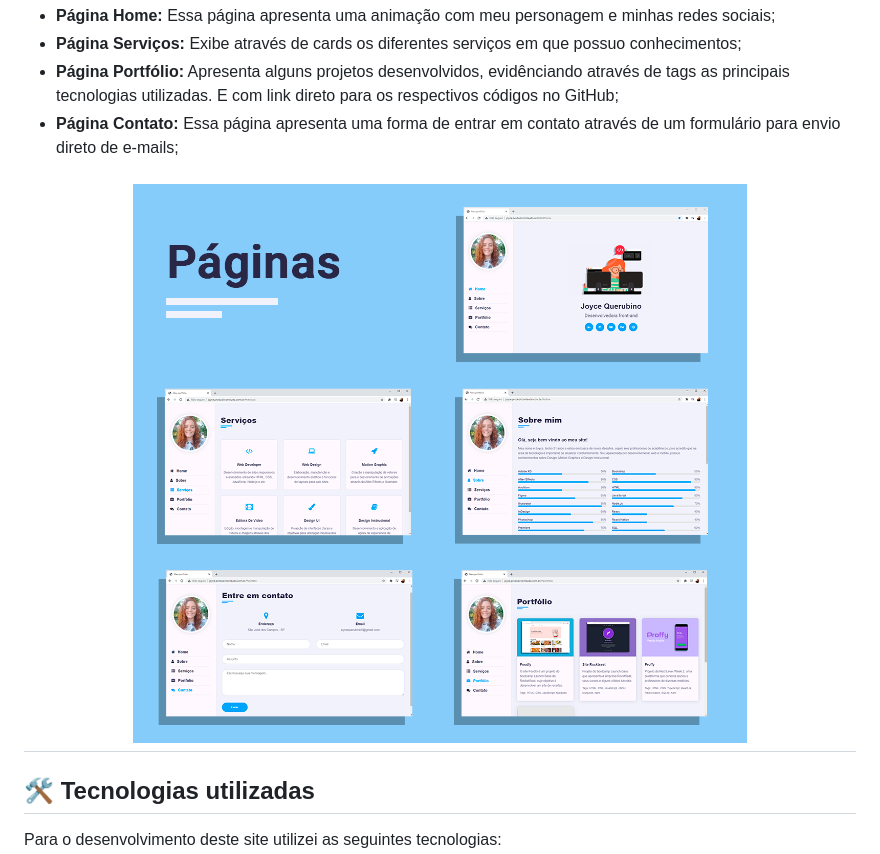
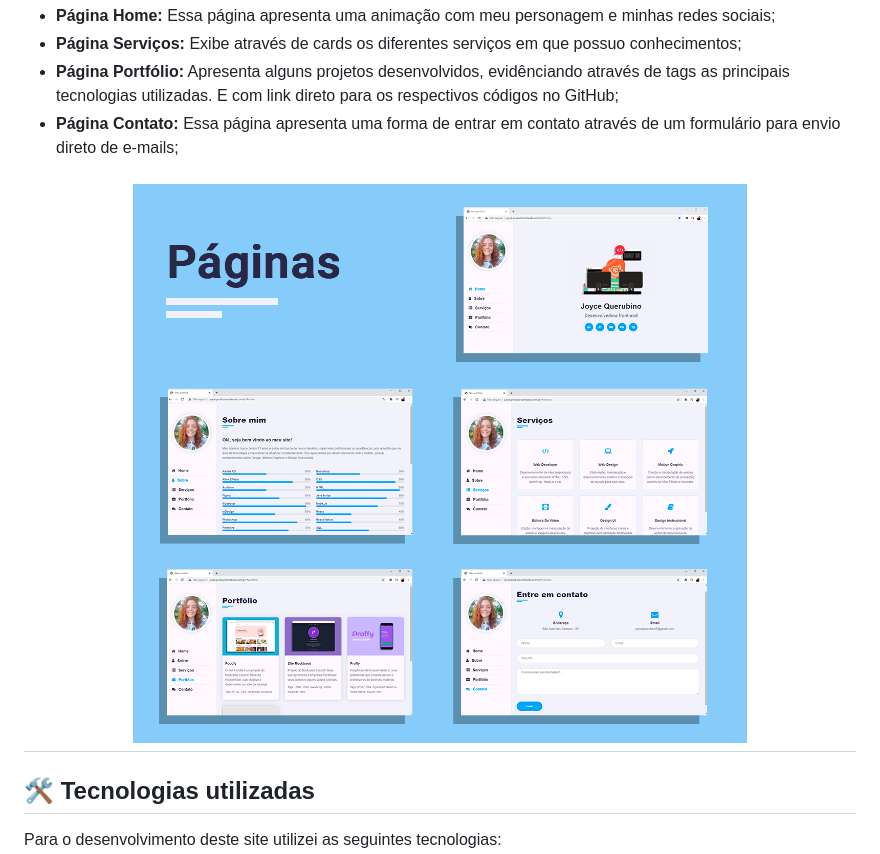
Before and after one commit to JoyceQuerubino/Portfolio-pessoal, a Markdown page: README.md, the part around the change. GitHub-like rendering; pictures changed too: github/Conjunto-Editavel.png (deleted), github/ConjuntoTelas.png (added).

Commit message:
Add imagem das telas

```diff
--- a/README.md
+++ b/README.md
@@ -25,7 +25,7 @@ O site é composto por 4 diferentes páginas:
 - **Página Contato:** Essa página apresenta uma forma de entrar em contato através de um formulário para envio direto de e-mails;
 
 <h1 align="center">
-   <img src="/github/Conjunto-Editavel.png" alt="Conjunto de todas as telas do site"/>
+   <img src="/github/ConjuntoTelas.png" alt="Conjunto de todas as telas do site"/>
 </h1>
 
 ## 🛠 Tecnologias utilizadas
```
